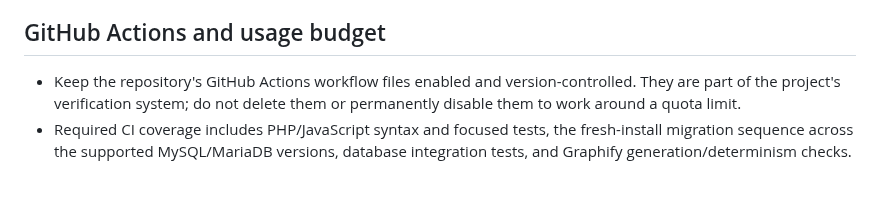
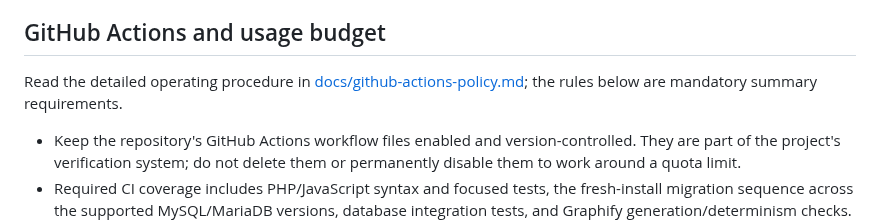
Before and after one commit to abdelhamidzayan/ZayanHardwareWebsite, a Markdown page: AGENTS.md, the part around the change. Rendered like a GitHub page; blank space fills up the shorter version.

Commit message:
docs: link detailed Actions policy from contributor rules

```diff
--- a/AGENTS.md
+++ b/AGENTS.md
@@ -44,6 +44,8 @@ Documentation is part of feature delivery, not optional cleanup.
 - Use [the reusable AI start prompt](docs/AI_START_PROMPT.md) in a new conversation. It is only a short pointer to the repository's actual instructions and docs.
 
 ## GitHub Actions and usage budget
+Read the detailed operating procedure in [docs/github-actions-policy.md](docs/github-actions-policy.md); the rules below are mandatory summary requirements.
+
 - Keep the repository's GitHub Actions workflow files enabled and version-controlled. They are part of the project's verification system; do not delete them or permanently disable them to work around a quota limit.
 - Required CI coverage includes PHP/JavaScript syntax and focused tests, the fresh-install migration sequence across the supported MySQL/MariaDB versions, database integration tests, and Graphify generation/determinism checks.
 - Use pull-request events for branch verification and reserve automatic push-triggered runs for `main`, avoiding duplicate CI for the same PR update. Give each workflow a per-PR/ref concurrency group with `cancel-in-progress: true` so an older queued/running check is superseded by the newest commit.
```
